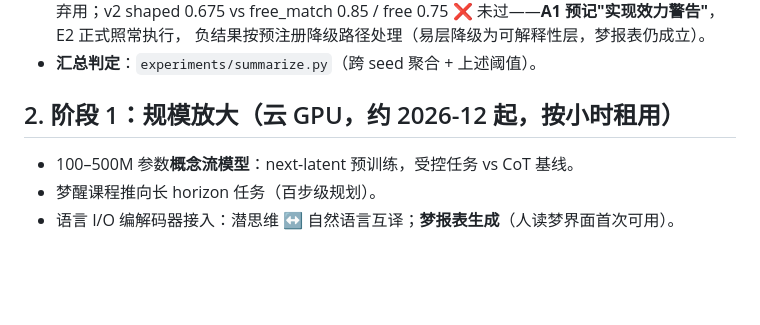
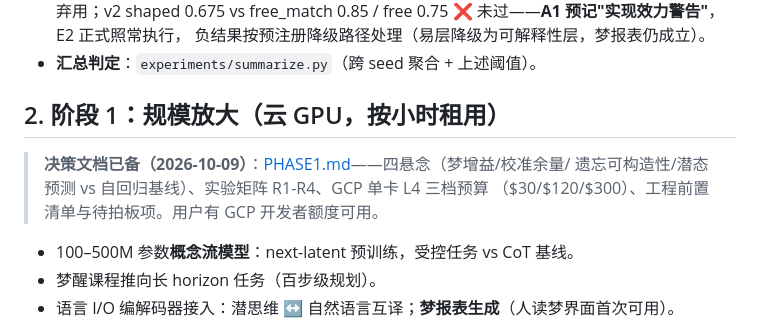
Before and after one commit to wilberforce1900/somnium, a Markdown page: ROADMAP.md, the part around the change. GitHub-like rendering; blank space fills up the shorter version.

```diff
--- a/ROADMAP.md
+++ b/ROADMAP.md
@@ -167,7 +167,11 @@
   负结果按预注册降级路径处理（易层降级为可解释性层，梦报表仍成立）。
 - **汇总判定**：`experiments/summarize.py`（跨 seed 聚合 + 上述阈值）。
 
-## 2. 阶段 1：规模放大（云 GPU，约 2026-12 起，按小时租用）
+## 2. 阶段 1：规模放大（云 GPU，按小时租用）
+
+> **决策文档已备（2026-10-09）**：[PHASE1.md](PHASE1.md)——四悬念（梦增益/校准余量/
+> 遗忘可构造性/潜态预测 vs 自回归基线）、实验矩阵 R1-R4、GCP 单卡 L4 三档预算
+> （$30/$120/$300）、工程前置清单与待拍板项。用户有 GCP 开发者额度可用。
 
 
 - 100–500M 参数**概念流模型**：next-latent 预训练，受控任务 vs CoT 基线。
```
Also changed, not shown: PHASE1.md (added, +63 -0 lines).
